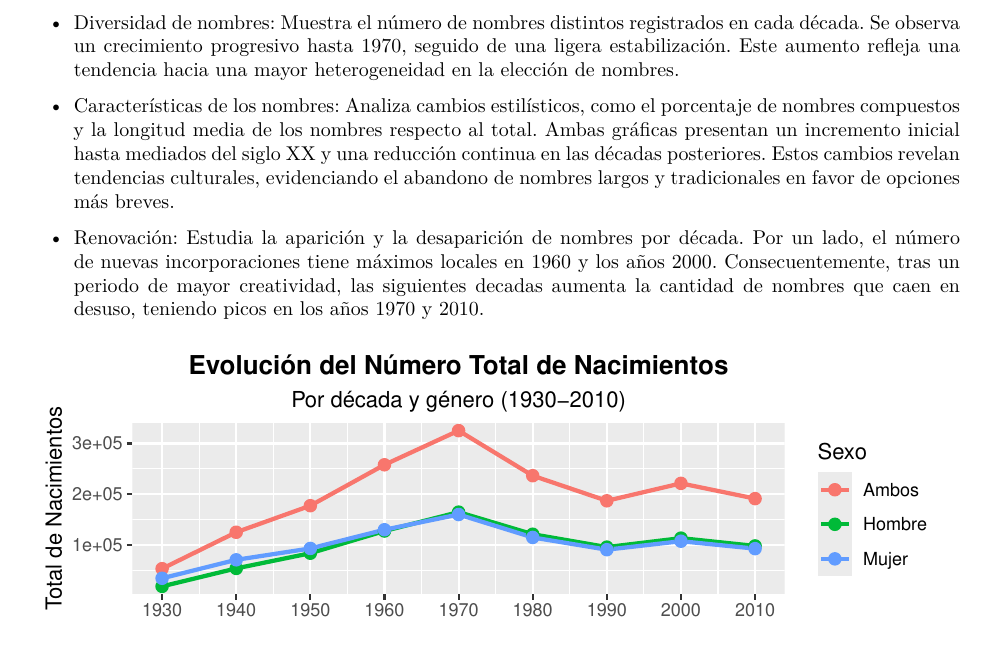
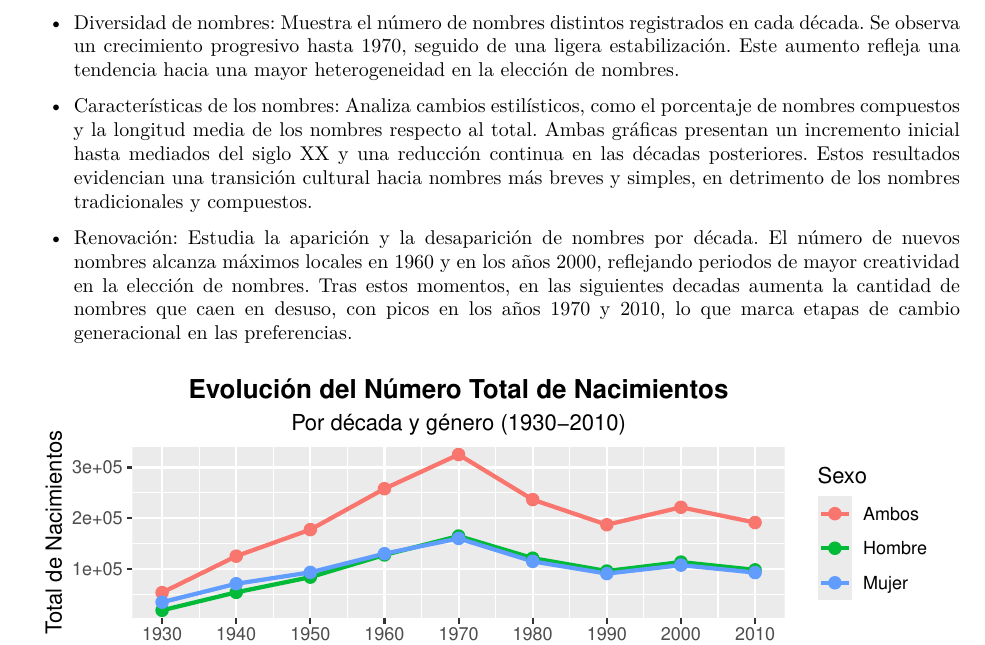
Before and after one commit to oscabaAED/ProyectoAED, an R Markdown document (ProyectoAED/ProyectoAED.Rmd): part of page 7 of 13, cut so that both start at the same text. Rendered offline with R 4.5, knitr and Pandoc, then LaTeX, with nearby package versions; drawn as R Markdown's standard PDF in place of the format the file asks for; some code elsewhere in the file could not run offline.

Commit message:
graficos tendencias nombres

````diff
--- a/ProyectoAED/ProyectoAED.Rmd
+++ b/ProyectoAED/ProyectoAED.Rmd
@@ -550,9 +550,9 @@ Para continuar con el estudio de la evolución temporal de los datos, se generan
 
 - Diversidad de nombres: Muestra el número de nombres distintos registrados en cada década. Se observa un crecimiento progresivo hasta 1970, seguido de una ligera estabilización. Este aumento refleja una tendencia hacia una mayor heterogeneidad en la elección de nombres.
 
-- Características de los nombres: Analiza cambios estilísticos, como el porcentaje de nombres compuestos y la longitud media de los nombres respecto al total. Ambas gráficas presentan un incremento inicial hasta mediados del siglo XX y una reducción continua en las décadas posteriores. Estos cambios revelan tendencias culturales, evidenciando el abandono de nombres largos y tradicionales en favor de opciones más breves.
+- Características de los nombres: Analiza cambios estilísticos, como el porcentaje de nombres compuestos y la longitud media de los nombres respecto al total. Ambas gráficas presentan un incremento inicial hasta mediados del siglo XX y una reducción continua en las décadas posteriores. Estos resultados evidencian una transición cultural hacia nombres más breves y simples, en detrimento de los nombres tradicionales y compuestos.
 
-- Renovación: Estudia la aparición y la desaparición de nombres por década. Por un lado, el número de nuevas incorporaciones tiene máximos locales en 1960 y los años 2000. Consecuentemente, tras un periodo de mayor creatividad, las siguientes decadas aumenta la cantidad de nombres que caen en desuso, teniendo picos en los años 1970 y 2010.
+- Renovación: Estudia la aparición y la desaparición de nombres por década. El número de nuevos nombres alcanza máximos locales en 1960 y en los años 2000, reflejando periodos de mayor creatividad en la elección de nombres. Tras estos momentos, en las siguientes decadas aumenta la cantidad de nombres que caen en desuso, con picos en los años 1970 y 2010, lo que marca etapas de cambio generacional en las preferencias.
 
 ```{r echo = FALSE}
 # Generamos un gráfico a partir de los datos y variables introducidos
````
